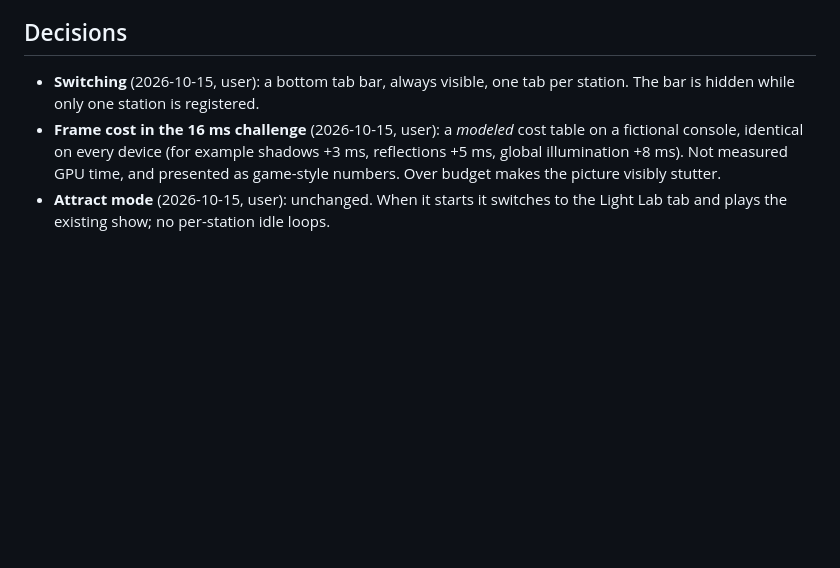
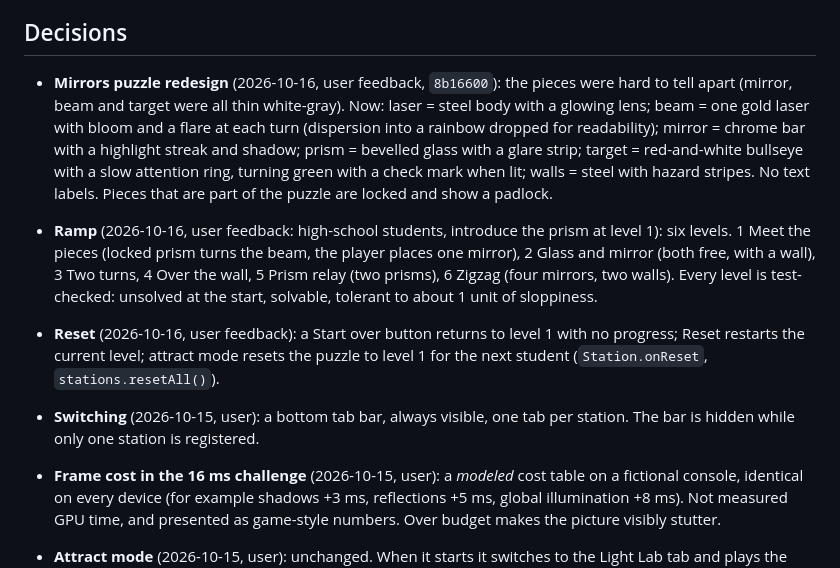
Before and after one commit to trungtle/graphics-engineer-demo, a Markdown page: doc/roadmap/stations.md, the part around the change. Rendered like a GitHub page; blank space fills up the shorter version.

Commit message:
Roadmap: mirrors redesign notes

```diff
--- a/doc/roadmap/stations.md
+++ b/doc/roadmap/stations.md
@@ -5,6 +5,10 @@ More demos beyond the path-traced Light Lab, chosen by the user on 2026-10-15 fr
 The first two stations share one renderer: the GL path tracer gains a set of on/off **shading features** (lighting model, shadows, reflections, ambient occlusion, global illumination). The Decades slider is a series of presets of those features (1990s flat colours up to path-traced global illumination); the 16 ms challenge lets the student turn features on one by one against a frame-time budget. The Mirrors puzzle is separate: a 2D canvas optics game that needs no WebGL.
 
 ## Decisions
+
+- **Mirrors puzzle redesign** (2026-10-16, user feedback, `8b16600`): the pieces were hard to tell apart (mirror, beam and target were all thin white-gray). Now: laser = steel body with a glowing lens; beam = one gold laser with bloom and a flare at each turn (dispersion into a rainbow dropped for readability); mirror = chrome bar with a highlight streak and shadow; prism = bevelled glass with a glare strip; target = red-and-white bullseye with a slow attention ring, turning green with a check mark when lit; walls = steel with hazard stripes. No text labels. Pieces that are part of the puzzle are locked and show a padlock.
+- **Ramp** (2026-10-16, user feedback: high-school students, introduce the prism at level 1): six levels. 1 Meet the pieces (locked prism turns the beam, the player places one mirror), 2 Glass and mirror (both free, with a wall), 3 Two turns, 4 Over the wall, 5 Prism relay (two prisms), 6 Zigzag (four mirrors, two walls). Every level is test-checked: unsolved at the start, solvable, tolerant to about 1 unit of sloppiness.
+- **Reset** (2026-10-16, user feedback): a Start over button returns to level 1 with no progress; Reset restarts the current level; attract mode resets the puzzle to level 1 for the next student (`Station.onReset`, `stations.resetAll()`).
 
 - **Switching** (2026-10-15, user): a bottom tab bar, always visible, one tab per station. The bar is hidden while only one station is registered.
 - **Frame cost in the 16 ms challenge** (2026-10-15, user): a *modeled* cost table on a fictional console, identical on every device (for example shadows +3 ms, reflections +5 ms, global illumination +8 ms). Not measured GPU time, and presented as game-style numbers. Over budget makes the picture visibly stutter.
```
Also changed, not shown: doc/roadmap/completed.md (+7 -0 lines).
